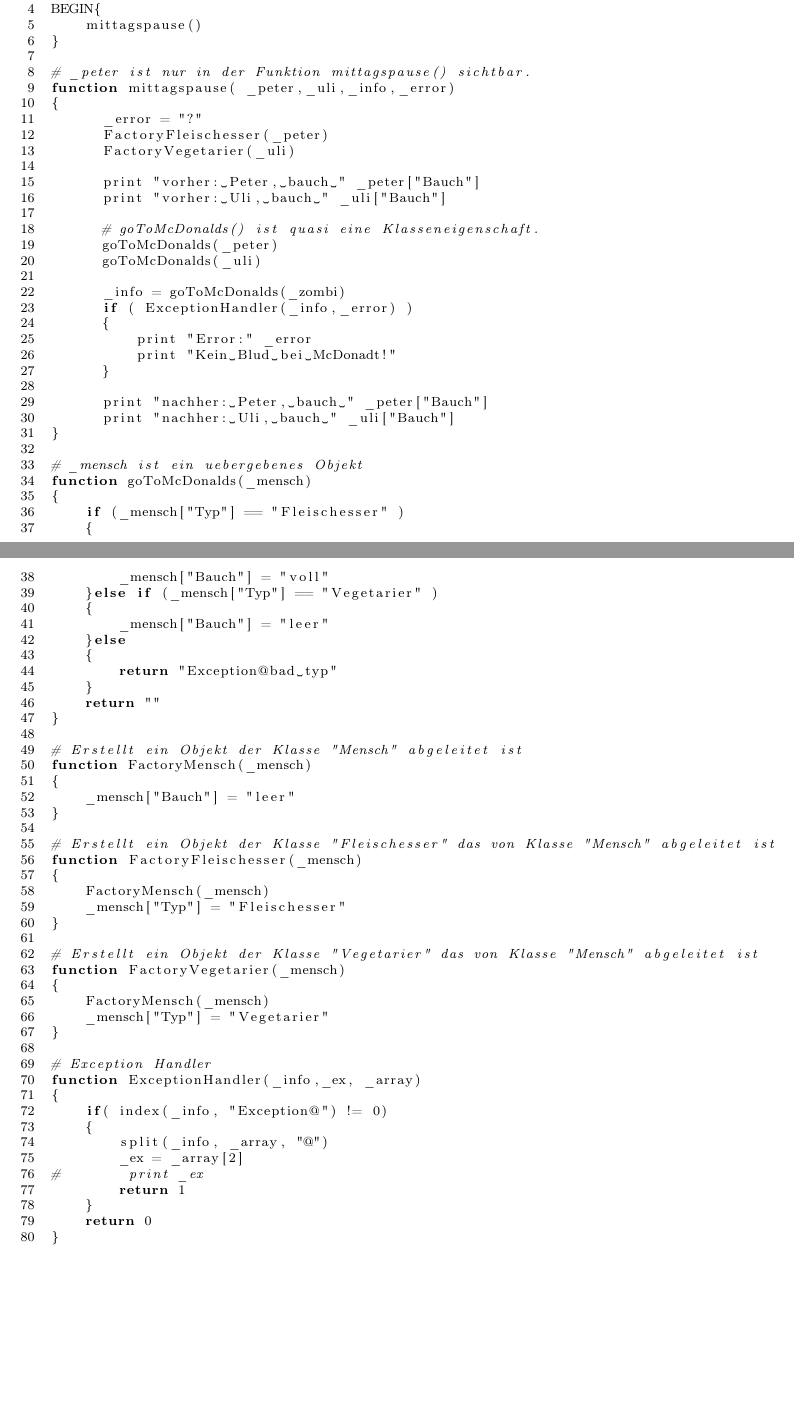
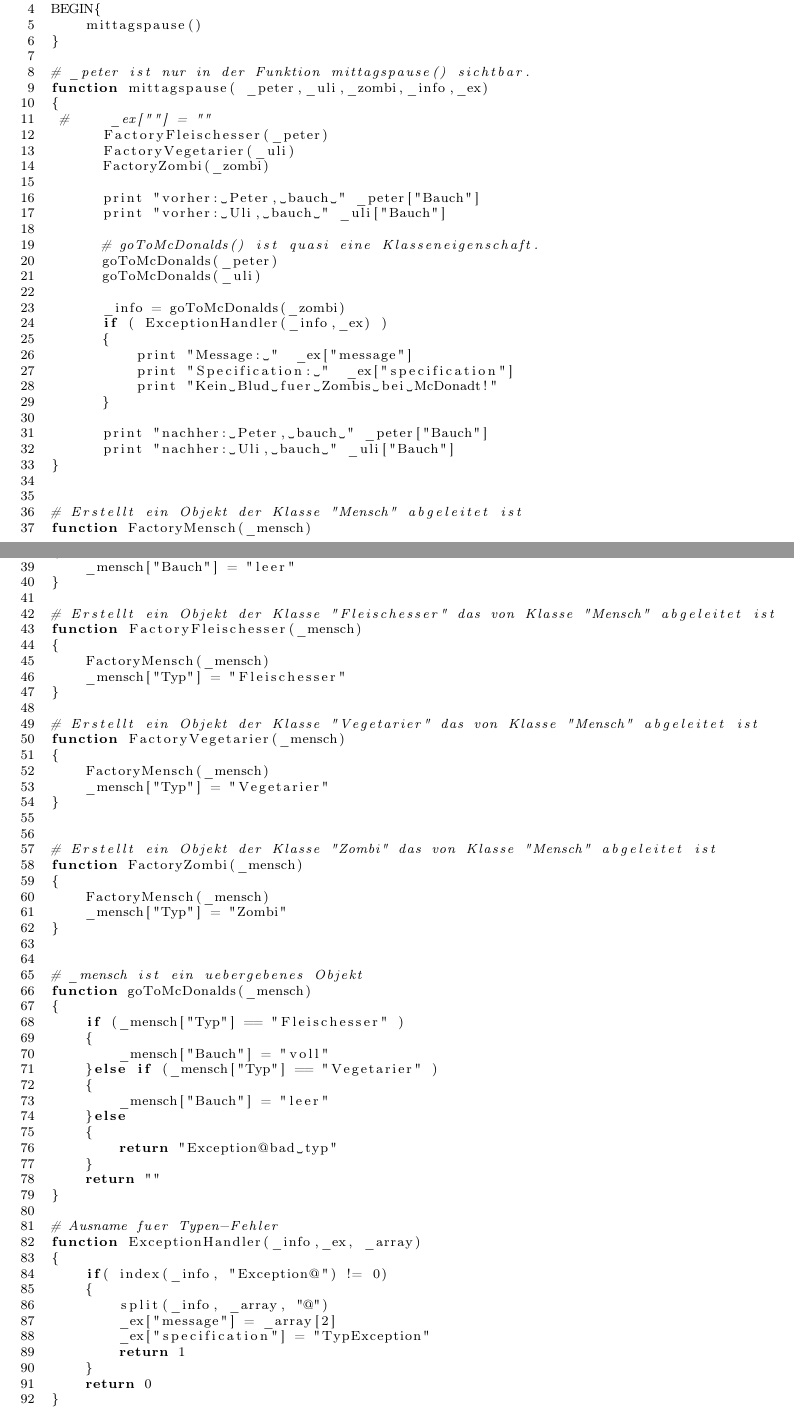
Before and after one commit to Open-Sharedroot/Open-Sharedroot-Dracut, a LaTeX document (doc/DE_de/develop_doc.tex): two parts of pages 16 and 17 of 17 before the commit and two parts of pages 16 and 17 of 18 after it, joined at a grey line, cut so that both start at the same text, the shorter picture padded with empty space. Compiled offline with pdfLaTeX.

Commit message:
Doc update.

```diff
--- a/doc/DE_de/develop_doc.tex
+++ b/doc/DE_de/develop_doc.tex
@@ -544,18 +544,19 @@ Programmierung ist daher trotzdem möglich und \textbf{sinnvoll}!
 
 \begin{lstlisting}
 
-#!/usr/bin/awk -f
+#!/usr/bin/awk  -f
 
 BEGIN{
     mittagspause()
 }
 
 # _peter ist nur in der Funktion mittagspause() sichtbar.
-function mittagspause( _peter,_uli,_info,_error)
+function mittagspause( _peter,_uli,_zombi,_info,_ex)
 {
-      _error = "?"
+ #     _ex[""] = ""
       FactoryFleischesser(_peter)
       FactoryVegetarier(_uli)
+      FactoryZombi(_zombi)
 
       print "vorher: Peter, bauch " _peter["Bauch"]
       print "vorher: Uli, bauch " _uli["Bauch"]
@@ -565,31 +566,17 @@ function mittagspause( _peter,_uli,_info,_error)
       goToMcDonalds(_uli)
 
       _info = goToMcDonalds(_zombi)
-      if ( ExceptionHandler(_info,_error) )
+      if ( ExceptionHandler(_info,_ex) )
       {
-          print "Error:" _error
-          print "Kein Blud bei McDonadt!"
+          print "Message: "  _ex["message"]
+          print "Specification: "  _ex["specification"]
+          print "Kein Blud fuer Zombis bei McDonadt!"
       }
 
       print "nachher: Peter, bauch " _peter["Bauch"]
       print "nachher: Uli, bauch " _uli["Bauch"]
 }
 
-# _mensch ist ein uebergebenes Objekt
-function goToMcDonalds(_mensch)
-{
-    if (_mensch["Typ"] == "Fleischesser" )
-    {
-        _mensch["Bauch"] = "voll"
-    }else if (_mensch["Typ"] == "Vegetarier" )
-    {
-        _mensch["Bauch"] = "leer"
-    }else
-    {
-        return "Exception@bad typ"
-    }
-    return ""
-}
 
 # Erstellt ein Objekt der Klasse "Mensch" abgeleitet ist
 function FactoryMensch(_mensch)
@@ -611,19 +598,43 @@ function FactoryVegetarier(_mensch)
     _mensch["Typ"] = "Vegetarier"
 }
 
-# Exception Handler
+
+# Erstellt ein Objekt der Klasse "Zombi" das von Klasse "Mensch" abgeleitet ist
+function FactoryZombi(_mensch)
+{
+    FactoryMensch(_mensch)
+    _mensch["Typ"] = "Zombi"
+}
+
+
+# _mensch ist ein uebergebenes Objekt
+function goToMcDonalds(_mensch)
+{
+    if (_mensch["Typ"] == "Fleischesser" )
+    {
+        _mensch["Bauch"] = "voll"
+    }else if (_mensch["Typ"] == "Vegetarier" )
+    {
+        _mensch["Bauch"] = "leer"
+    }else
+    {
+        return "Exception@bad typ"
+    }
+    return ""
+}
+
+# Ausname fuer Typen-Fehler
 function ExceptionHandler(_info,_ex, _array)
 {
     if( index(_info, "Exception@") != 0)
     {
         split(_info, _array, "@")
-        _ex = _array[2]
-#        print _ex
+        _ex["message"] = _array[2]
+        _ex["specification"] = "TypException"
         return 1
     }
     return 0
 }
-
 \end{lstlisting}
 
 
```
